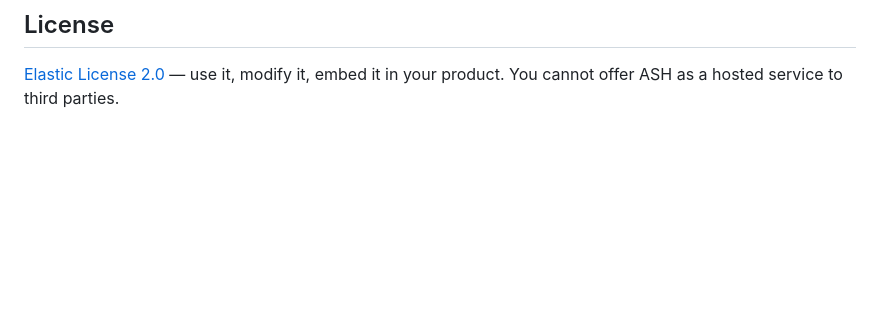
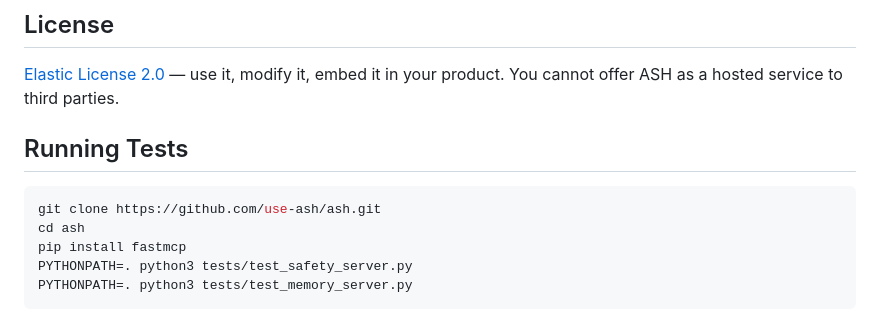
Before and after one commit to use-ash/ash, a Markdown page: README.md, the part around the change. Rendered like a GitHub page; blank space fills up the shorter version.

Commit message:
docs: add test instructions to README

````diff
--- a/README.md
+++ b/README.md
@@ -119,3 +119,13 @@ Override the config path with `ASH_CONFIG=/path/to/config.json`.
 ## License
 
 [Elastic License 2.0](LICENSE) — use it, modify it, embed it in your product. You cannot offer ASH as a hosted service to third parties.
+
+## Running Tests
+
+```bash
+git clone https://github.com/use-ash/ash.git
+cd ash
+pip install fastmcp
+PYTHONPATH=. python3 tests/test_safety_server.py
+PYTHONPATH=. python3 tests/test_memory_server.py
+```
````
